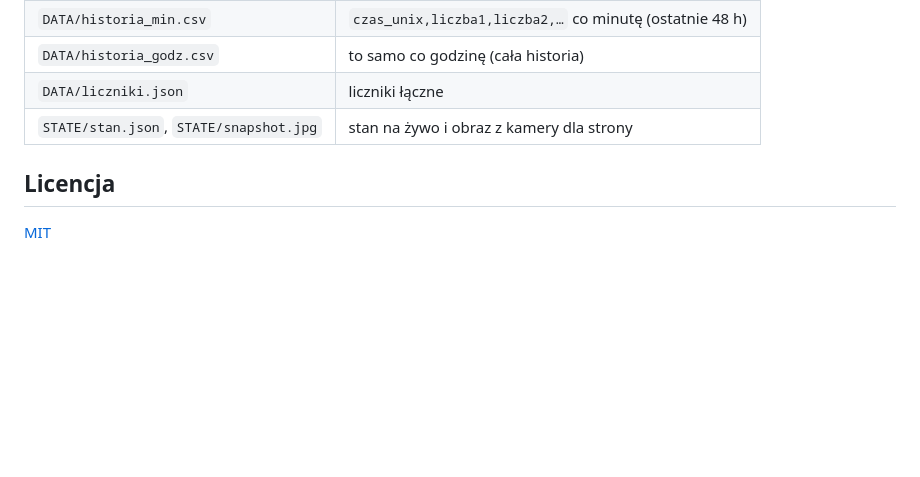
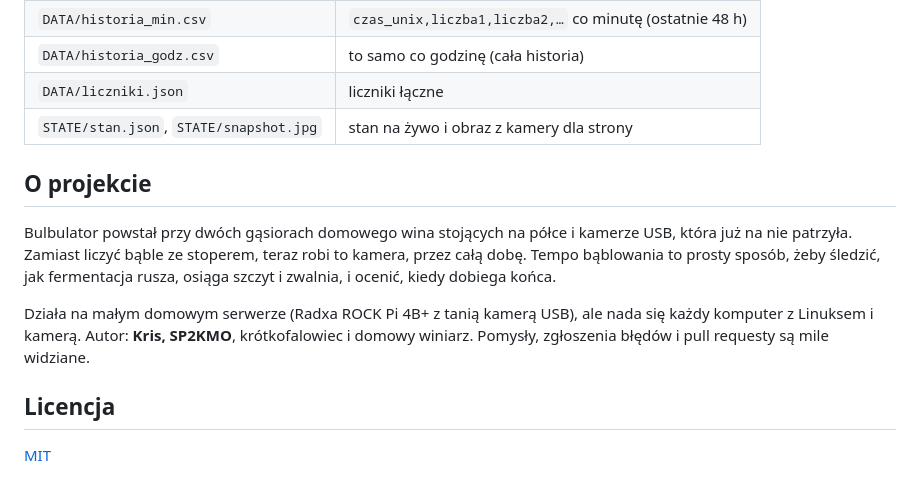
Before and after one commit to myshak1/Bulbulator, a Markdown page: README.pl.md, the part around the change. Rendered like a GitHub page; blank space fills up the shorter version.

Commit message:
Add About section to the README
Co-Authored-By: Claude Opus 5.5 <noreply@anthropic.com>
Claude-Session: https://claude.ai/code/session_01BtsHKTRLUQNJuQn4dxLYZD

```diff
--- a/README.pl.md
+++ b/README.pl.md
@@ -101,6 +101,12 @@ Wbudowany serwer **domyślnie nie ma logowania**. Jeśli sieć nie jest zaufana,
 | `DATA/liczniki.json` | liczniki łączne |
 | `STATE/stan.json`, `STATE/snapshot.jpg` | stan na żywo i obraz z kamery dla strony |
 
+## O projekcie
+
+Bulbulator powstał przy dwóch gąsiorach domowego wina stojących na półce i kamerze USB, która już na nie patrzyła. Zamiast liczyć bąble ze stoperem, teraz robi to kamera, przez całą dobę. Tempo bąblowania to prosty sposób, żeby śledzić, jak fermentacja rusza, osiąga szczyt i zwalnia, i ocenić, kiedy dobiega końca.
+
+Działa na małym domowym serwerze (Radxa ROCK Pi 4B+ z tanią kamerą USB), ale nada się każdy komputer z Linuksem i kamerą. Autor: **Kris, SP2KMO**, krótkofalowiec i domowy winiarz. Pomysły, zgłoszenia błędów i pull requesty są mile widziane.
+
 ## Licencja
 
 [MIT](LICENSE)
```
Also changed, not shown: README.md (+6 -0 lines).
